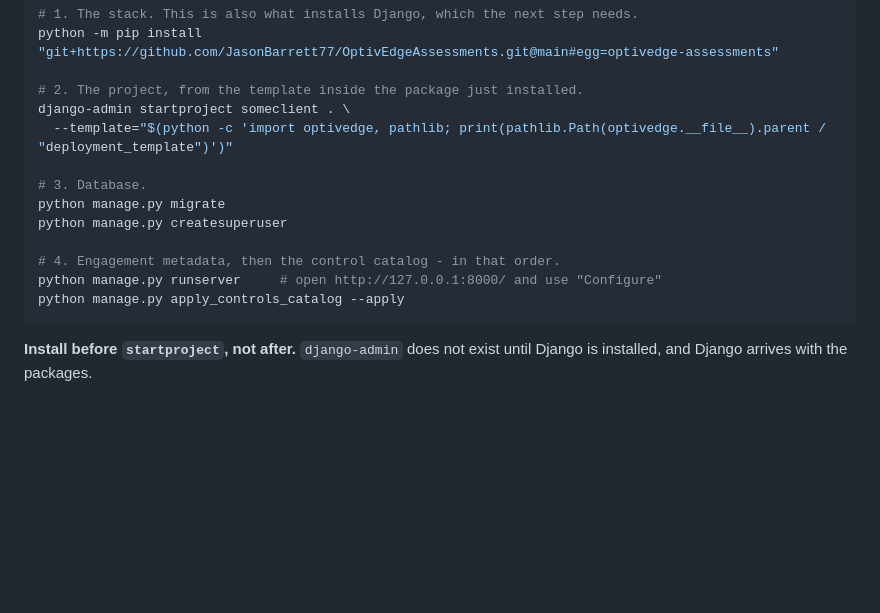
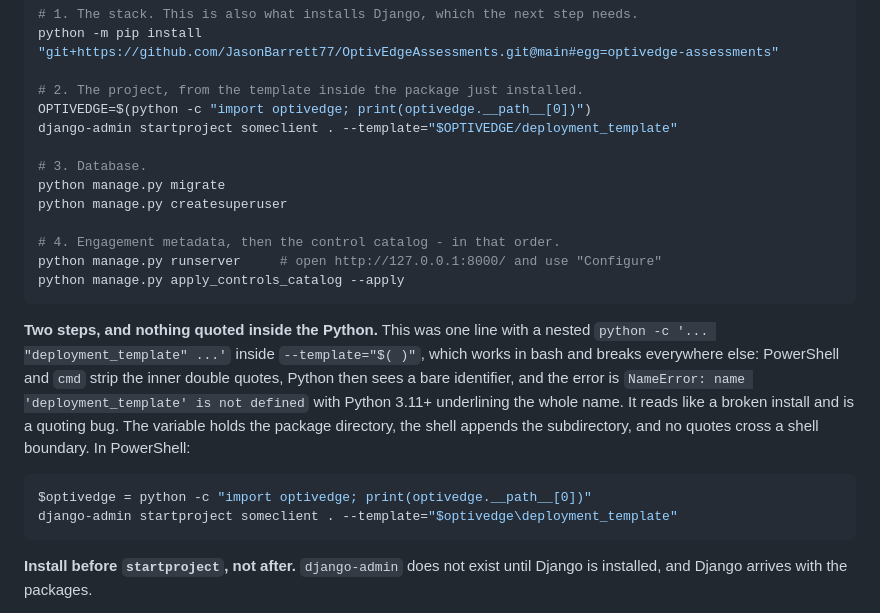
Before and after one commit to JasonBarrett77/OptivEdge, a Markdown page: DEPLOYMENT.md, the part around the change. GitHub-like rendering; blank space fills up the shorter version.

Commit message:
The startproject command stops depending on bash quoting
Reported from a fresh environment: step 2 failed with "NameError: name
'deployment_template' is not defined", Python 3.11+ underlining the whole name,
which reads like a broken install and is nothing of the kind.

It was one line with a nested `python -c '... "deployment_template" ...'` inside
`--template="$( )"`. That works in bash and breaks everywhere else - PowerShell
and cmd strip the inner double quotes, so Python receives a bare identifier
instead of a string. The template was never the problem; the quotes never
reached Python.

Two steps now: a variable holds the package directory and the shell appends the
subdirectory, so nothing is quoted inside the Python and no quote crosses a
shell boundary. The PowerShell form is written out beside it, since a new
engagement machine is as likely to be Windows as not.

Co-Authored-By: Claude Opus 5 (1M context) <noreply@anthropic.com>
Claude-Session: https://claude.ai/code/session_01EwJYhkU56QmWJ4LsSgD5pt

````diff
--- a/DEPLOYMENT.md
+++ b/DEPLOYMENT.md
@@ -58,8 +58,8 @@ python -m pip install --upgrade pip
 python -m pip install "git+https://github.com/JasonBarrett77/OptivEdgeAssessments.git@main#egg=optivedge-assessments"
 
 # 2. The project, from the template inside the package just installed.
-django-admin startproject someclient . \
-  --template="$(python -c 'import optivedge, pathlib; print(pathlib.Path(optivedge.__file__).parent / "deployment_template")')"
+OPTIVEDGE=$(python -c "import optivedge; print(optivedge.__path__[0])")
+django-admin startproject someclient . --template="$OPTIVEDGE/deployment_template"
 
 # 3. Database.
 python manage.py migrate
@@ -68,6 +68,19 @@ python manage.py createsuperuser
 # 4. Engagement metadata, then the control catalog - in that order.
 python manage.py runserver     # open http://127.0.0.1:8000/ and use "Configure"
 python manage.py apply_controls_catalog --apply
+```
+
+**Two steps, and nothing quoted inside the Python.** This was one line with a nested
+`python -c '... "deployment_template" ...'` inside `--template="$( )"`, which works in bash and
+breaks everywhere else: PowerShell and `cmd` strip the inner double quotes, Python then sees a
+bare identifier, and the error is `NameError: name 'deployment_template' is not defined` with
+Python 3.11+ underlining the whole name. It reads like a broken install and is a quoting bug.
+The variable holds the package directory, the shell appends the subdirectory, and no quotes
+cross a shell boundary. In PowerShell:
+
+```powershell
+$optivedge = python -c "import optivedge; print(optivedge.__path__[0])"
+django-admin startproject someclient . --template="$optivedge\deployment_template"
 ```
 
 **Install before `startproject`, not after.** `django-admin` does not exist until Django is installed, and
````
